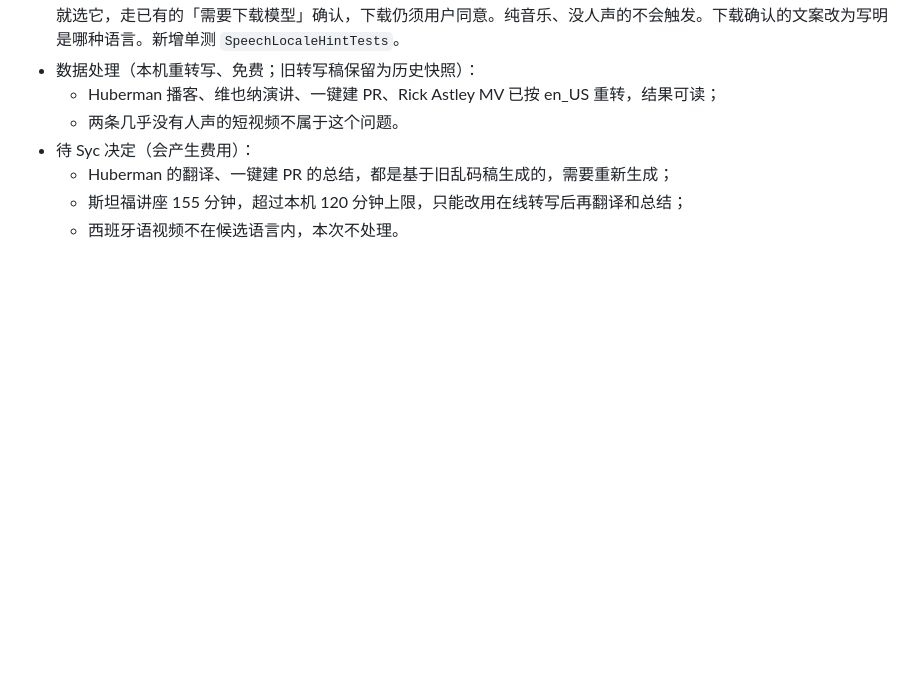
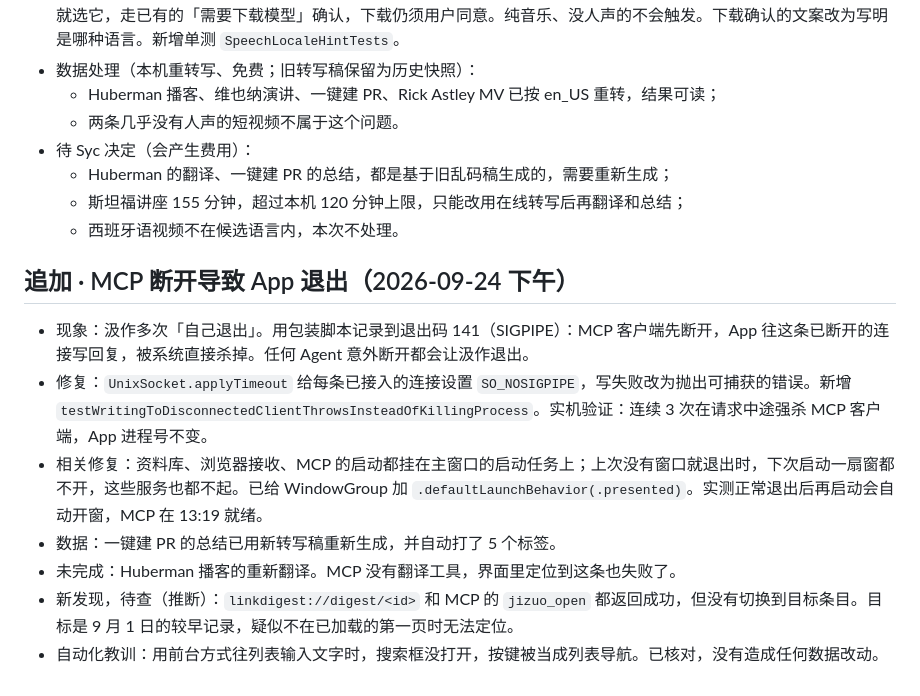
Before and after one commit to Songxiaor/jizuo, a Markdown page: docs/交接文档-2026-09-24.md, the part around the change. GitHub-like rendering; blank space fills up the shorter version.

Commit message:
docs: 交接文档追加 SIGPIPE 崩溃修复与待查项
Co-Authored-By: Claude Opus 5.5 (1M context) <noreply@anthropic.com>
Claude-Session: https://claude.ai/code/session_01ToEFJj346ppyWFcJmMznb6

```diff
--- a/docs/交接文档-2026-09-24.md
+++ b/docs/交接文档-2026-09-24.md
@@ -74,3 +74,13 @@
   - Huberman 的翻译、一键建 PR 的总结，都是基于旧乱码稿生成的，需要重新生成；
   - 斯坦福讲座 155 分钟，超过本机 120 分钟上限，只能改用在线转写后再翻译和总结；
   - 西班牙语视频不在候选语言内，本次不处理。
+
+## 追加 · MCP 断开导致 App 退出（2026-09-24 下午）
+
+- 现象：汲作多次「自己退出」。用包装脚本记录到退出码 141（SIGPIPE）：MCP 客户端先断开，App 往这条已断开的连接写回复，被系统直接杀掉。任何 Agent 意外断开都会让汲作退出。
+- 修复：`UnixSocket.applyTimeout` 给每条已接入的连接设置 `SO_NOSIGPIPE`，写失败改为抛出可捕获的错误。新增 `testWritingToDisconnectedClientThrowsInsteadOfKillingProcess`。实机验证：连续 3 次在请求中途强杀 MCP 客户端，App 进程号不变。
+- 相关修复：资料库、浏览器接收、MCP 的启动都挂在主窗口的启动任务上；上次没有窗口就退出时，下次启动一扇窗都不开，这些服务也都不起。已给 WindowGroup 加 `.defaultLaunchBehavior(.presented)`。实测正常退出后再启动会自动开窗，MCP 在 13:19 就绪。
+- 数据：一键建 PR 的总结已用新转写稿重新生成，并自动打了 5 个标签。
+- 未完成：Huberman 播客的重新翻译。MCP 没有翻译工具，界面里定位到这条也失败了。
+- 新发现，待查（推断）：`linkdigest://digest/<id>` 和 MCP 的 `jizuo_open` 都返回成功，但没有切换到目标条目。目标是 9 月 1 日的较早记录，疑似不在已加载的第一页时无法定位。
+- 自动化教训：用前台方式往列表输入文字时，搜索框没打开，按键被当成列表导航。已核对，没有造成任何数据改动。
```
